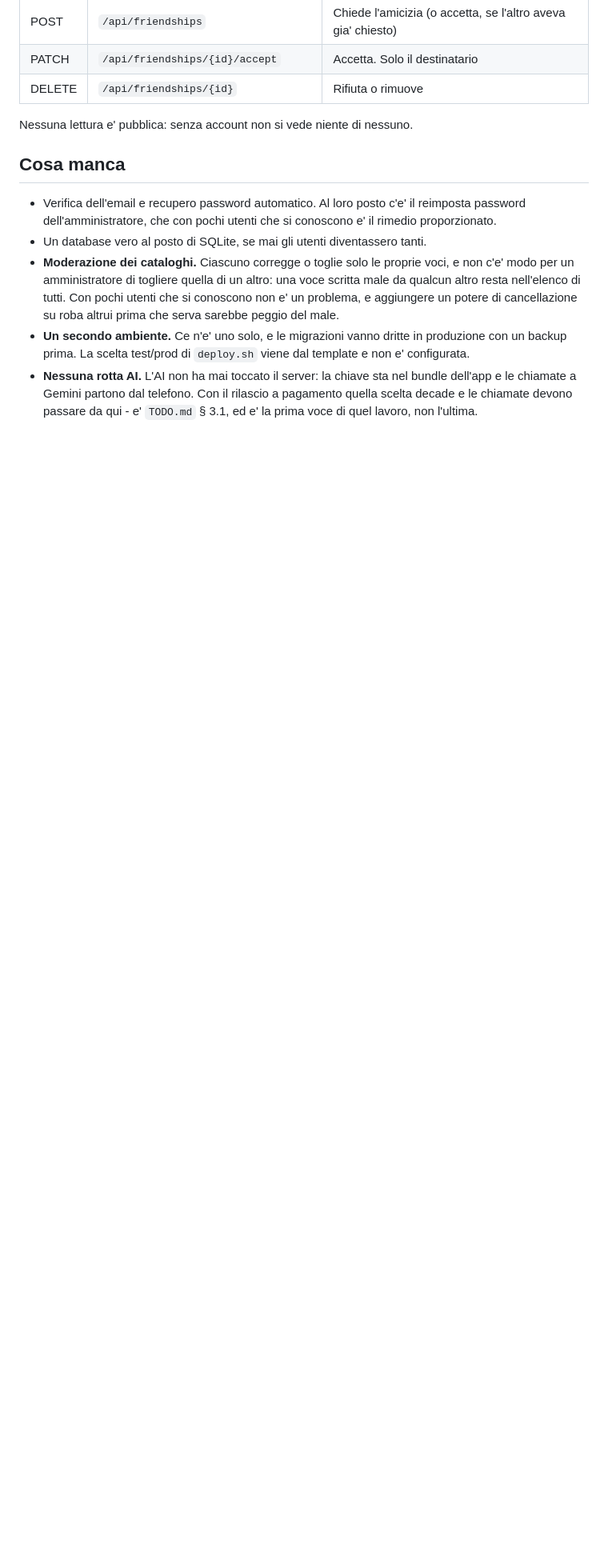
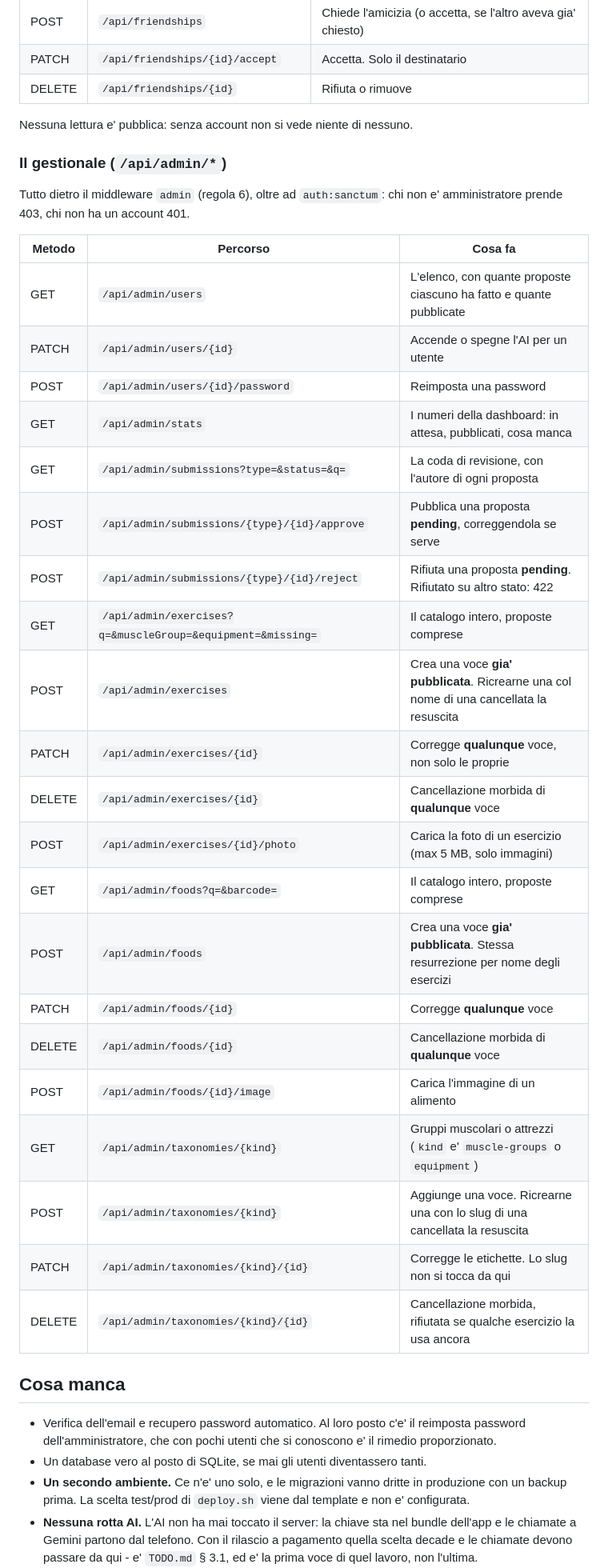
Before and after one commit to GeneralKoski/KalTrack, a Markdown page: backend/README.md, the part around one of its changes. Shown at 80% size. GitHub-like rendering; blank space fills up the shorter version.

```diff
--- a/backend/README.md
+++ b/backend/README.md
@@ -334,17 +346,41 @@ non e' un backup.
 
 Nessuna lettura e' pubblica: senza account non si vede niente di nessuno.
 
+### Il gestionale (`/api/admin/*`)
+
+Tutto dietro il middleware `admin` (regola 6), oltre ad `auth:sanctum`: chi non
+e' amministratore prende 403, chi non ha un account 401.
+
+| Metodo | Percorso | Cosa fa |
+|---|---|---|
+| GET | `/api/admin/users` | L'elenco, con quante proposte ciascuno ha fatto e quante pubblicate |
+| PATCH | `/api/admin/users/{id}` | Accende o spegne l'AI per un utente |
+| POST | `/api/admin/users/{id}/password` | Reimposta una password |
+| GET | `/api/admin/stats` | I numeri della dashboard: in attesa, pubblicati, cosa manca |
+| GET | `/api/admin/submissions?type=&status=&q=` | La coda di revisione, con l'autore di ogni proposta |
+| POST | `/api/admin/submissions/{type}/{id}/approve` | Pubblica una proposta **pending**, correggendola se serve |
+| POST | `/api/admin/submissions/{type}/{id}/reject` | Rifiuta una proposta **pending**. Rifiutato su altro stato: 422 |
+| GET | `/api/admin/exercises?q=&muscleGroup=&equipment=&missing=` | Il catalogo intero, proposte comprese |
+| POST | `/api/admin/exercises` | Crea una voce **gia' pubblicata**. Ricrearne una col nome di una cancellata la resuscita |
+| PATCH | `/api/admin/exercises/{id}` | Corregge **qualunque** voce, non solo le proprie |
+| DELETE | `/api/admin/exercises/{id}` | Cancellazione morbida di **qualunque** voce |
+| POST | `/api/admin/exercises/{id}/photo` | Carica la foto di un esercizio (max 5 MB, solo immagini) |
+| GET | `/api/admin/foods?q=&barcode=` | Il catalogo intero, proposte comprese |
+| POST | `/api/admin/foods` | Crea una voce **gia' pubblicata**. Stessa resurrezione per nome degli esercizi |
+| PATCH | `/api/admin/foods/{id}` | Corregge **qualunque** voce |
+| DELETE | `/api/admin/foods/{id}` | Cancellazione morbida di **qualunque** voce |
+| POST | `/api/admin/foods/{id}/image` | Carica l'immagine di un alimento |
+| GET | `/api/admin/taxonomies/{kind}` | Gruppi muscolari o attrezzi (`kind` e' `muscle-groups` o `equipment`) |
+| POST | `/api/admin/taxonomies/{kind}` | Aggiunge una voce. Ricrearne una con lo slug di una cancellata la resuscita |
+| PATCH | `/api/admin/taxonomies/{kind}/{id}` | Corregge le etichette. Lo slug non si tocca da qui |
+| DELETE | `/api/admin/taxonomies/{kind}/{id}` | Cancellazione morbida, rifiutata se qualche esercizio la usa ancora |
+
 ## Cosa manca
 
 - Verifica dell'email e recupero password automatico. Al loro posto c'e' il
   reimposta password dell'amministratore, che con pochi utenti che si conoscono
   e' il rimedio proporzionato.
 - Un database vero al posto di SQLite, se mai gli utenti diventassero tanti.
-- **Moderazione dei cataloghi.** Ciascuno corregge o toglie solo le proprie
-  voci, e non c'e' modo per un amministratore di togliere quella di un altro:
-  una voce scritta male da qualcun altro resta nell'elenco di tutti. Con pochi
-  utenti che si conoscono non e' un problema, e aggiungere un potere di
-  cancellazione su roba altrui prima che serva sarebbe peggio del male.
 - **Un secondo ambiente.** Ce n'e' uno solo, e le migrazioni vanno dritte in
   produzione con un backup prima. La scelta test/prod di `deploy.sh` viene dal
   template e non e' configurata.
```
Also changed, not shown: other parts of backend/README.md (+33 -13 lines), backend/CLAUDE.md (+21 -14 lines).
